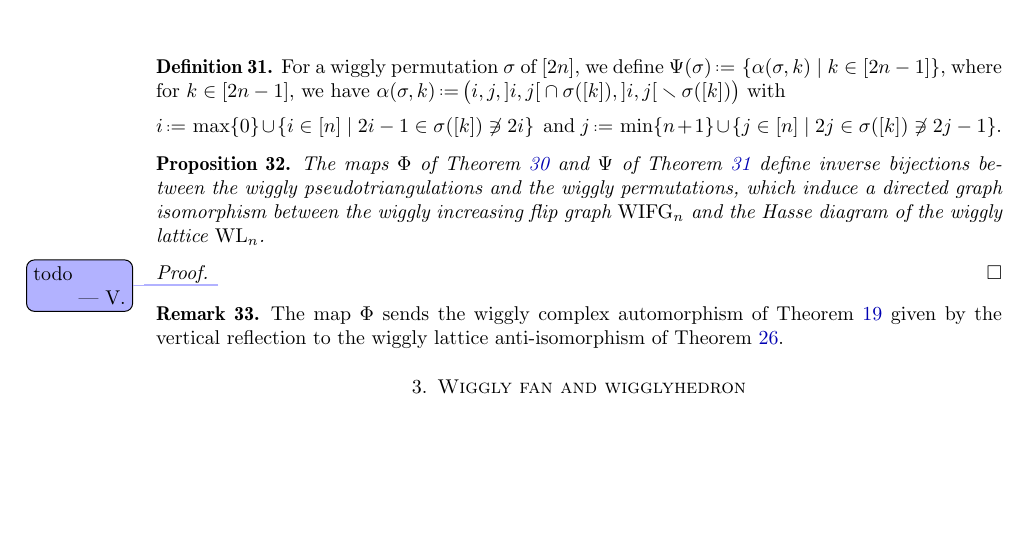
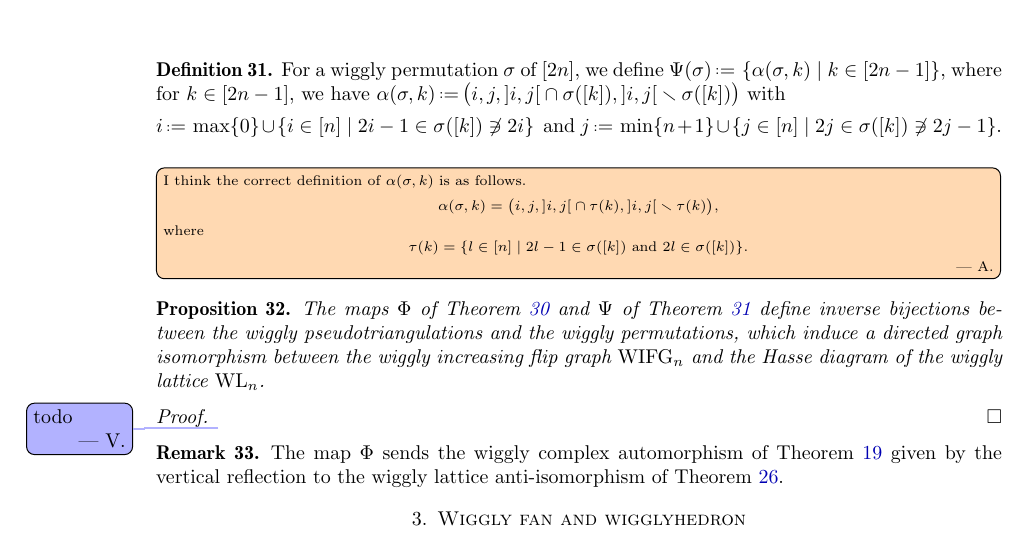
Before and after one commit to vpilaud/wiggly, a LaTeX paper (draft/wigglyhedra.tex): part of page 10 of 19, cut so that both start at the same text, the shorter picture padded with empty space. Compiled offline with pdfLaTeX.

Commit message:
Updated arc construction in inverse bijection.

```diff
--- a/draft/wigglyhedra.tex
+++ b/draft/wigglyhedra.tex
@@ -115,6 +115,7 @@
 % marginal comments
 \usepackage{todonotes}
 \newcommand{\vincent}[1]{\todo[color=blue!30]{\rm #1 \\ \hfill --- V.}}
+\newcommand{\asilata}[2][]{\todo[size=\scriptsize, color=orange!30,#1]{\rm #2 \\ \hfill --- A.}}
 
 % lattices
 \newcommand{\meet}{\wedge} % meet
@@ -742,6 +743,12 @@ i \eqdef \max \{0\} \cup \set{i \in [n]}{2i-1 \in \sigma([k]) \not\ni 2i}
 \;\text{and}\;
 j \eqdef \min \{n+1\} \cup \set{j \in [n]}{2j \in \sigma([k]) \not\ni 2j-1} \!.
 \]
+\asilata[inline]{I think the correct definition of \(\alpha(\sigma,k)\) is as follows.
+  \[\alpha(\sigma,k) = \big(i,j, {]i,j[} \cap \tau(k), {]i,j[} \ssm \tau(k)\big),\]
+  where
+  \[\tau(k) = \{l \in [n] \mid 2l - 1 \in \sigma([k])\text{ and } 2l \in \sigma([k])\}.\]
+}
+
 \end{definition}
 
 \begin{proposition}
```
